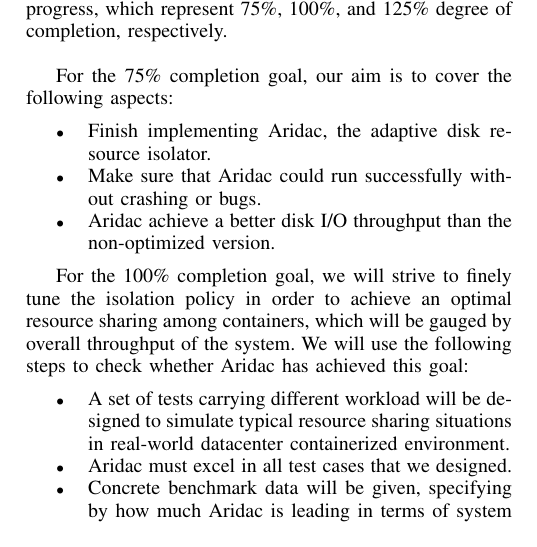
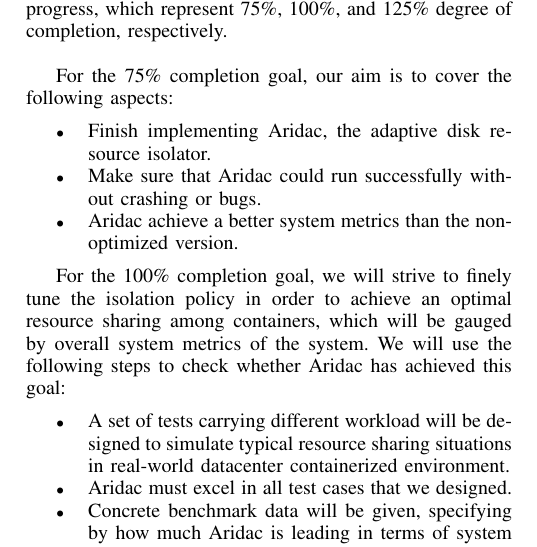
Before and after one commit to callMeBigBen/Aridac, a LaTeX paper (Proposal/proposal.tex): part of one column of page 2 of 3, cut so that both start at the same text. Compiled offline with pdfLaTeX.

Commit message:
change wording: from disk I/O -> system metrics

```diff
--- a/Proposal/proposal.tex
+++ b/Proposal/proposal.tex
@@ -506,14 +506,14 @@ For the 75\% completion goal, our aim is to cover the following aspects:
 \begin{itemize}
   \item Finish implementing Aridac, the adaptive disk resource isolator.
   \item Make sure that Aridac could run successfully without crashing or bugs.
-  \item Aridac achieve a better disk I/O throughput than the non-optimized version.
+  \item Aridac achieve a better system metrics than the non-optimized version.
 \end{itemize}
 
-For the 100\% completion goal, we will strive to finely tune the isolation policy in order to achieve an optimal resource sharing among containers, which will be gauged by overall throughput of the system. We will use the following steps to check whether Aridac has achieved this goal:
+For the 100\% completion goal, we will strive to finely tune the isolation policy in order to achieve an optimal resource sharing among containers, which will be gauged by overall system metrics of the system. We will use the following steps to check whether Aridac has achieved this goal:
 \begin{itemize}
   \item A set of tests carrying different workload will be designed to simulate typical resource sharing situations in real-world datacenter containerized environment.
   \item Aridac must excel in all test cases that we designed.
-  \item Concrete benchmark data will be given, specifying by how much Aridac is leading in terms of system I/O throughput.
+  \item Concrete benchmark data will be given, specifying by how much Aridac is leading in terms of system metrics.
 \end{itemize}
 
 Beyond the 100\% goal, if everything goes well, we will further develop a fuzzy disk I/O workload generator, so that all possible real-life cases will be covered, incluing assorted corner cases and rare cases. Our anticipation for this 125\% goal is that Aridac could survive through this fuzzy test. We will also carry out benchmarking, and do some statistical work to show how well Aridac could be in a totally random environment.
```
Also changed, not shown: Proposal/proposal.tex (2 more changed lines), 1 other file.
